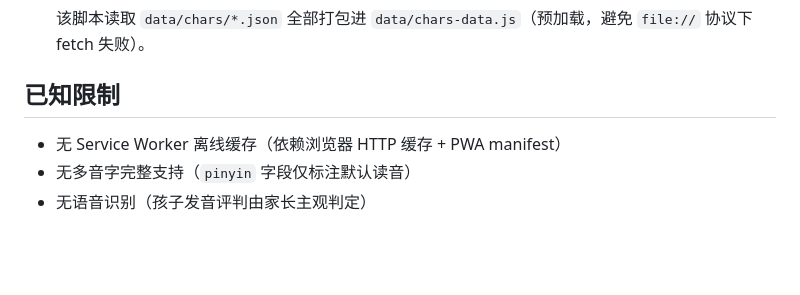
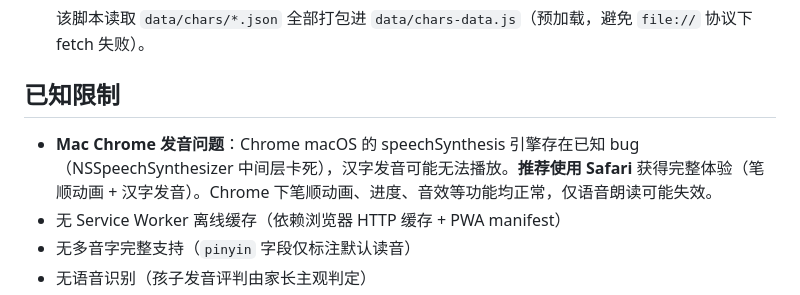
Before and after one commit to neoeto/child-games, a Markdown page: shizi/README.md, the part around the change. Rendered like a GitHub page; blank space fills up the shorter version.

Commit message:
README 添加 Mac Chrome speechSynthesis 已知限制说明
Chrome macOS 的 NSSpeechSynthesizer 中间层存在引擎卡死 bug，导致汉字发音可能失效。标注推荐使用 Safari 获得完整体验。

Ultraworked with [Sisyphus](https://github.com/code-yeongyu/oh-my-openagent)

Co-authored-by: Sisyphus <clio-agent@sisyphuslabs.ai>

```diff
--- a/shizi/README.md
+++ b/shizi/README.md
@@ -90,6 +90,7 @@ shizi/
 
 ## 已知限制
 
+- **Mac Chrome 发音问题**：Chrome macOS 的 speechSynthesis 引擎存在已知 bug（NSSpeechSynthesizer 中间层卡死），汉字发音可能无法播放。**推荐使用 Safari** 获得完整体验（笔顺动画 + 汉字发音）。Chrome 下笔顺动画、进度、音效等功能均正常，仅语音朗读可能失效。
 - 无 Service Worker 离线缓存（依赖浏览器 HTTP 缓存 + PWA manifest）
 - 无多音字完整支持（`pinyin` 字段仅标注默认读音）
 - 无语音识别（孩子发音评判由家长主观判定）
```
